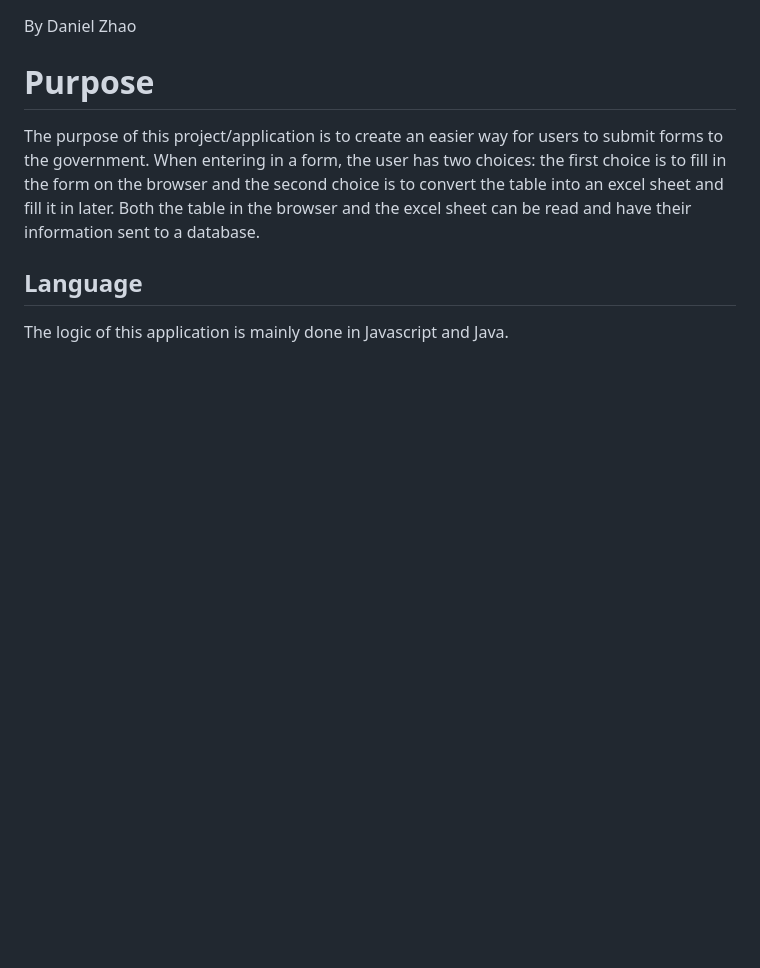
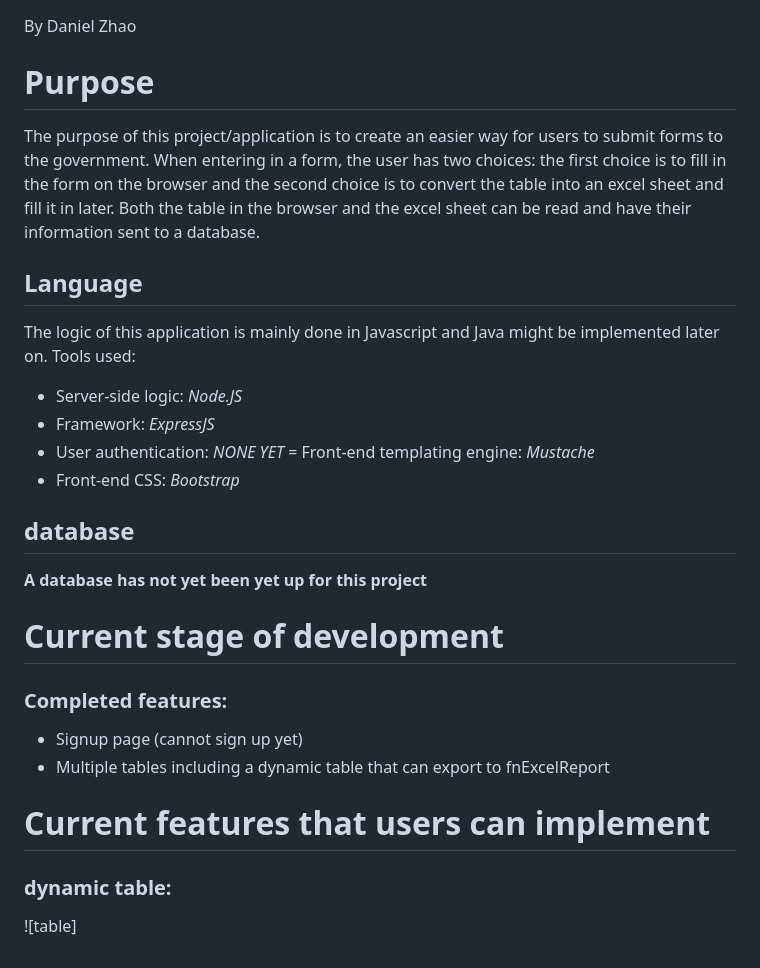
Before and after one commit to mzhao123/DataProject, a Markdown page: README.md, the part around the change. Rendered like a GitHub page; blank space fills up the shorter version.

Commit message:
updated readme and changed formatting for some html documents

```diff
--- a/README.md
+++ b/README.md
@@ -4,4 +4,23 @@ By Daniel Zhao
 The purpose of this project/application is to create an easier way for users to submit forms to the government. When entering in a form, the user has two choices: the first choice is to fill in the form on the browser and the second choice is to convert the table into an excel sheet and fill it in later. Both the table in the browser and the excel sheet can be read and have their information sent to a database.
 
 ## Language
-The logic of this application is mainly done in Javascript and Java.
+The logic of this application is mainly done in Javascript and Java might be implemented later on. Tools used:
+- Server-side logic: *Node.JS*
+- Framework: *ExpressJS*
+- User authentication: *NONE YET*
+= Front-end templating engine: *Mustache*
+- Front-end CSS: *Bootstrap*
+
+
+## database
+
+**A database has not yet been yet up for this project**
+
+# Current stage of development
+### Completed features:
+- Signup page (cannot sign up yet)
+- Multiple tables including a dynamic table that can export to fnExcelReport
+
+# Current features that users can implement
+### dynamic table:
+![table]
```
Also changed, not shown: pictures/EditableForm.png (added), 2 other files.
